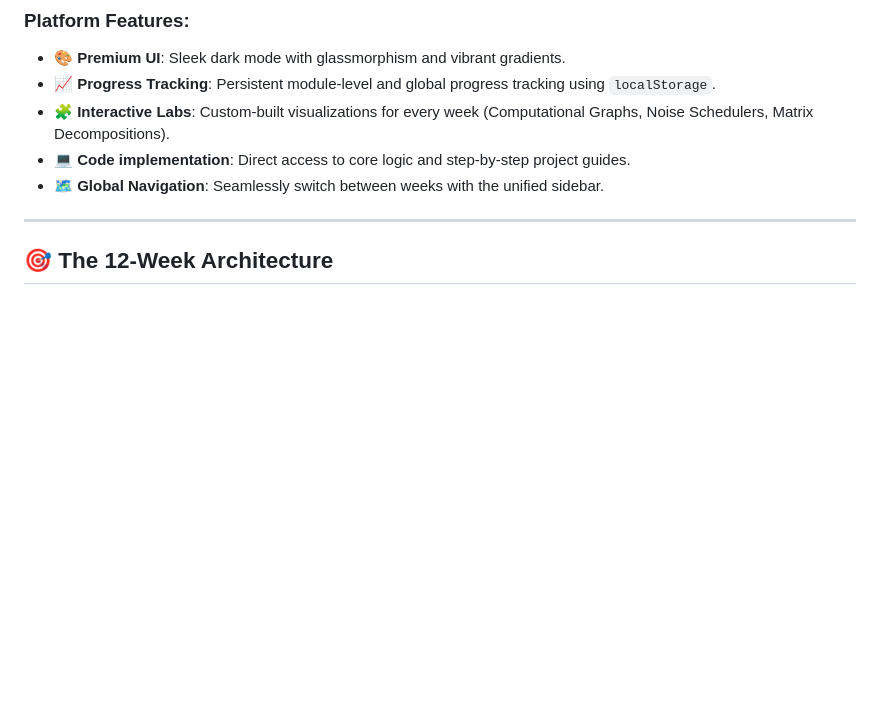
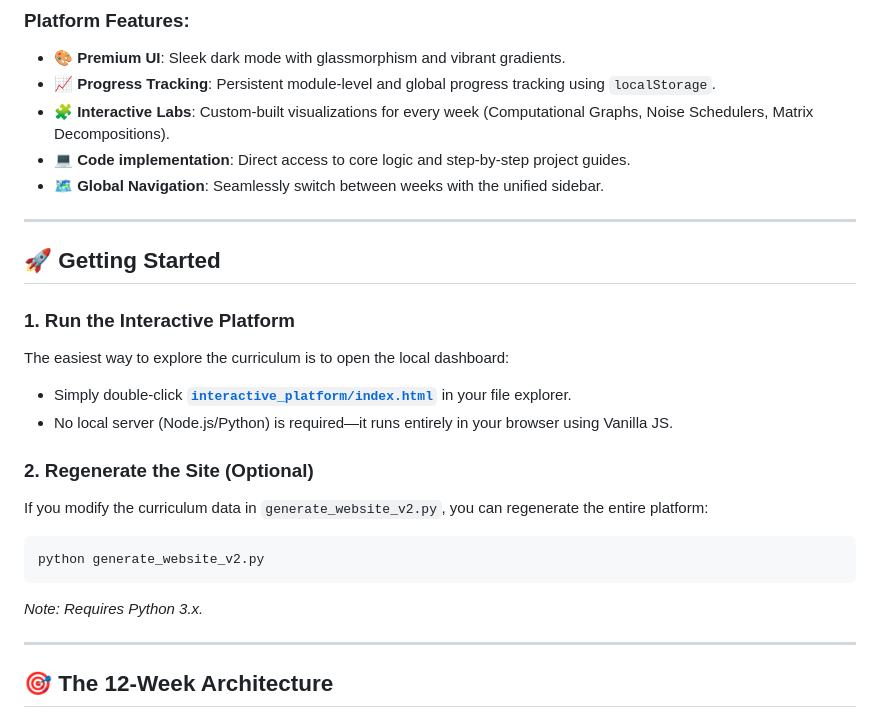
Before and after one commit to Hemraj183/Learning, a Markdown page: README.md, the part around the change. Rendered like a GitHub page; blank space fills up the shorter version.

Commit message:
Update README with local setup instructions 📖

````diff
--- a/README.md
+++ b/README.md
@@ -17,6 +17,22 @@ Launch it by opening:
 - 🧩 **Interactive Labs**: Custom-built visualizations for every week (Computational Graphs, Noise Schedulers, Matrix Decompositions).
 - 💻 **Code implementation**: Direct access to core logic and step-by-step project guides.
 - 🗺️ **Global Navigation**: Seamlessly switch between weeks with the unified sidebar.
+
+---
+
+## 🚀 Getting Started
+
+### 1. Run the Interactive Platform
+The easiest way to explore the curriculum is to open the local dashboard:
+- Simply double-click **[`interactive_platform/index.html`](./interactive_platform/index.html)** in your file explorer.
+- No local server (Node.js/Python) is required—it runs entirely in your browser using Vanilla JS.
+
+### 2. Regenerate the Site (Optional)
+If you modify the curriculum data in `generate_website_v2.py`, you can regenerate the entire platform:
+```bash
+python generate_website_v2.py
+```
+*Note: Requires Python 3.x.*
 
 ---
 
````
